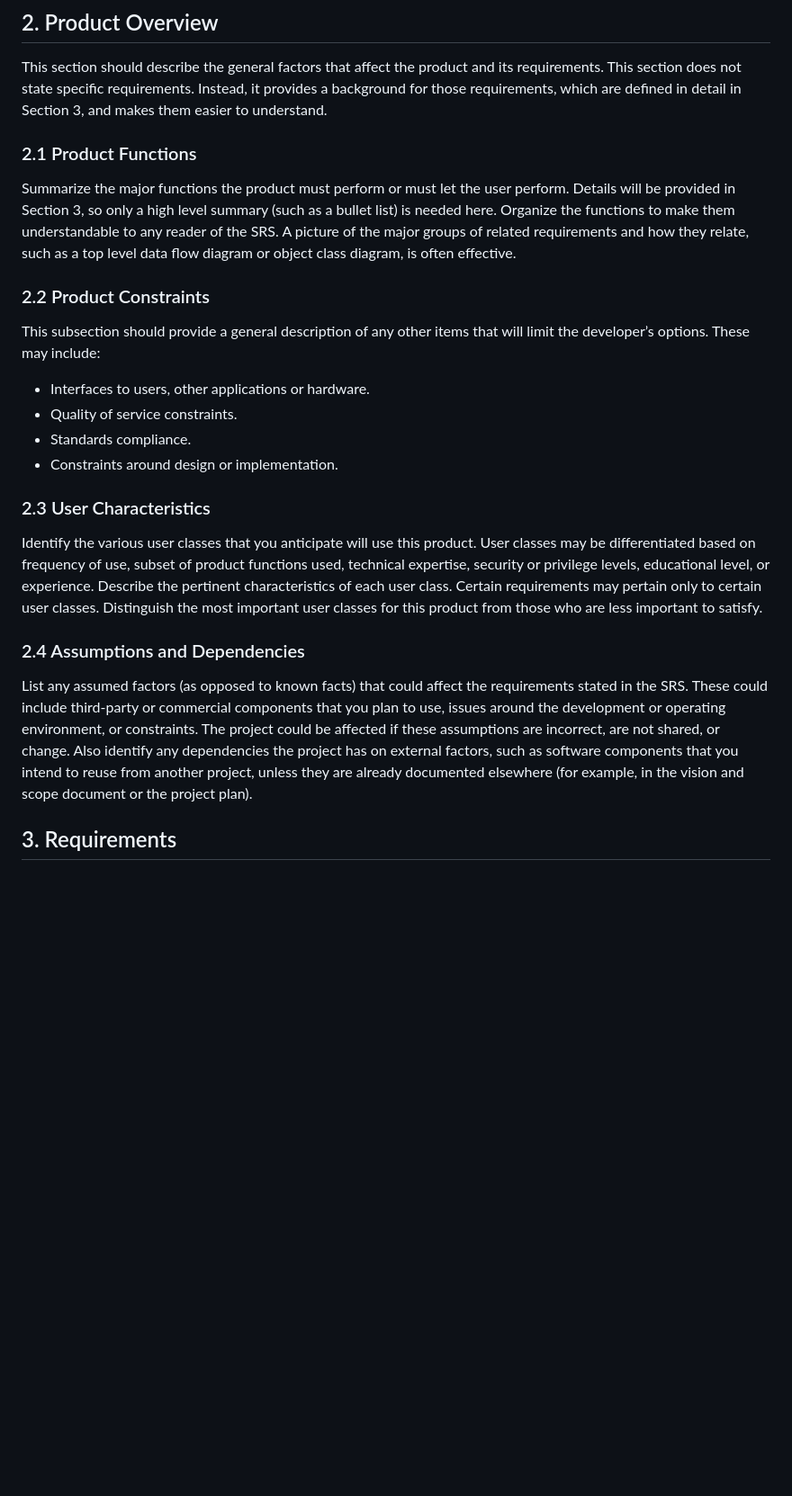
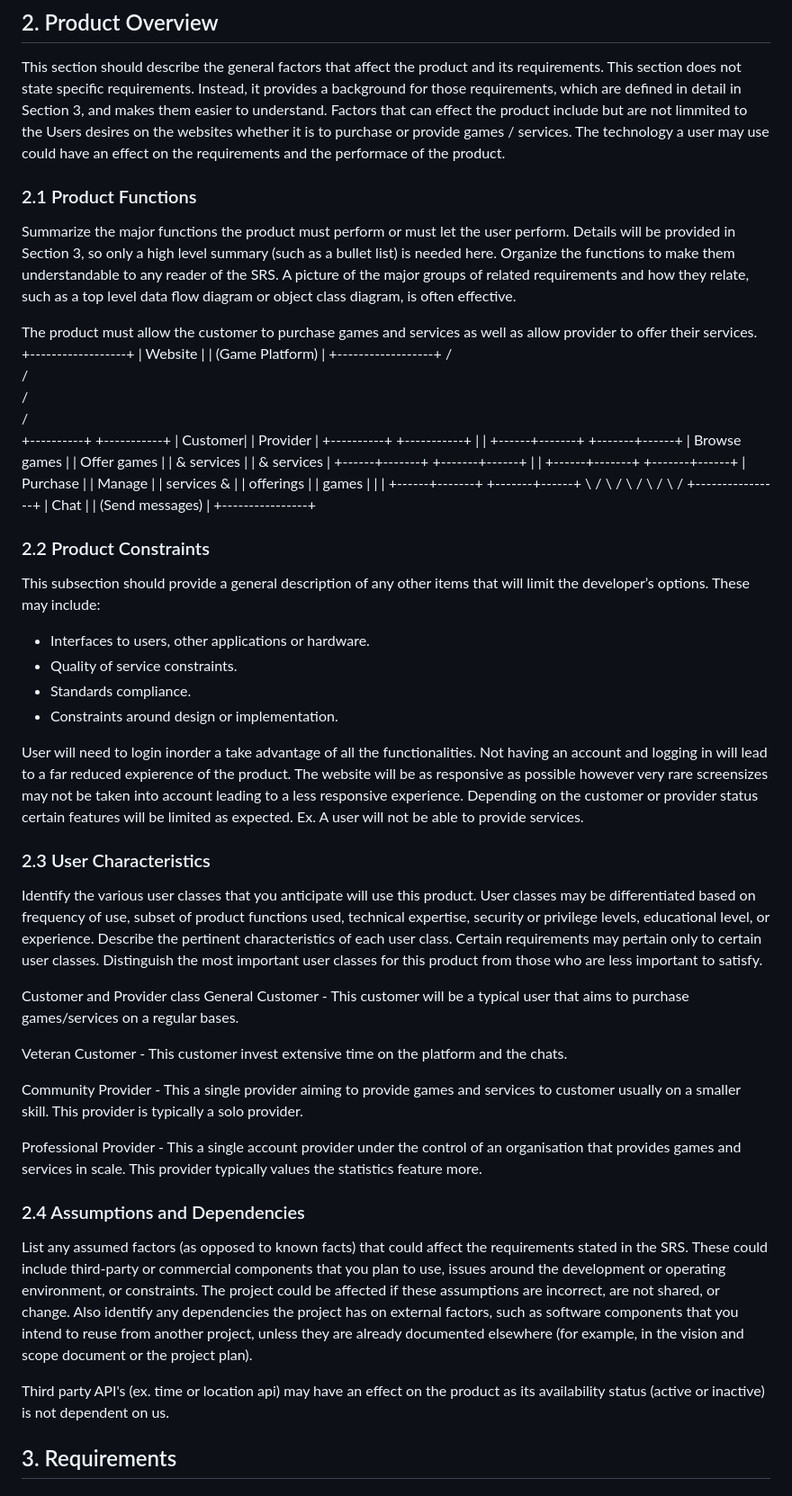
Before and after one commit to Qaggbgbgb/su25-team6, a Markdown page: Game Platform SRS.md, the part around one of its changes. Shown at 90% size. GitHub-like rendering; blank space fills up the shorter version.

```diff
--- a/Game Platform SRS.md
+++ b/Game Platform SRS.md
@@ -60,9 +60,44 @@ Describe what the rest of the document contains and how it is organized.
 
 ## 2. Product Overview
 This section should describe the general factors that affect the product and its requirements. This section does not state specific requirements. Instead, it provides a background for those requirements, which are defined in detail in Section 3, and makes them easier to understand.
+Factors that can effect the product include but are not limmited to the Users desires on the websites whether it is to purchase or provide games / services. The technology a user may use could have an effect on the requirements and the performace of the product.
 
 ### 2.1 Product Functions
 Summarize the major functions the product must perform or must let the user perform. Details will be provided in Section 3, so only a high level summary (such as a bullet list) is needed here. Organize the functions to make them understandable to any reader of the SRS. A picture of the major groups of related requirements and how they relate, such as a top level data flow diagram or object class diagram, is often effective.
+
+The product must allow the customer to purchase games and services as well as allow provider to offer their services.
+             +------------------+
+             |      Website     |
+             | (Game Platform)  |
+             +------------------+
+                     / \
+                    /   \
+                   /     \
+                  /       \
+       +----------+       +-----------+
+       |  Customer|       | Provider  |
+       +----------+       +-----------+
+           |                   |
+    +------+-------+   +-------+------+
+    | Browse games  |   | Offer games |
+    | & services    |   | & services  |
+    +------+-------+   +-------+------+
+           |                   |
+    +------+-------+   +-------+------+
+    |  Purchase     |   | Manage       |
+    |  services &   |   | offerings    |
+    |  games        |   |              |
+    +------+-------+   +-------+------+
+           \                   /
+            \                 /
+             \               /
+              \             /
+               \           /
+             +----------------+
+             |     Chat        |
+             | (Send messages) |
+             +----------------+
+
 
 ### 2.2 Product Constraints
 This subsection should provide a general description of any other items that will limit the developer’s options. These may include:
@@ -72,11 +107,26 @@ This subsection should provide a general description of any other items that wil
 * Standards compliance.
 * Constraints around design or implementation.
 
+User will need to login inorder a take advantage of all the functionalities. Not having an account and logging in will lead to a far reduced expierence of the product. The website will be as responsive as possible however very rare screensizes may not be taken into account leading to a less responsive experience.
+Depending on the customer or provider status certain features will be limited as expected. Ex. A user will not be able to provide services.
+
 ### 2.3 User Characteristics
 Identify the various user classes that you anticipate will use this product. User classes may be differentiated based on frequency of use, subset of product functions used, technical expertise, security or privilege levels, educational level, or experience. Describe the pertinent characteristics of each user class. Certain requirements may pertain only to certain user classes. Distinguish the most important user classes for this product from those who are less important to satisfy.
 
+Customer and Provider class
+General Customer - This customer will be a typical user that aims to purchase games/services on a regular bases.
+
+Veteran Customer - This customer invest extensive time on the platform and the chats.
+
+Community Provider - This a single provider aiming to provide games and services to customer usually on a smaller skill. This provider is typically a solo provider.
+
+Professional Provider - This a single account provider under the control of an organisation that provides games and services in scale. This provider typically values the statistics feature more.
+
 ### 2.4 Assumptions and Dependencies
 List any assumed factors (as opposed to known facts) that could affect the requirements stated in the SRS. These could include third-party or commercial components that you plan to use, issues around the development or operating environment, or constraints. The project could be affected if these assumptions are incorrect, are not shared, or change. Also identify any dependencies the project has on external factors, such as software components that you intend to reuse from another project, unless they are already documented elsewhere (for example, in the vision and scope document or the project plan).
+
+Third party API's (ex. time or location api) may have an effect on the product as its availability status (active or inactive) is not dependent on us.
+
 
 ## 3. Requirements
 
```
Also changed, not shown: other parts of Game Platform SRS.md (+29 -0 lines).
